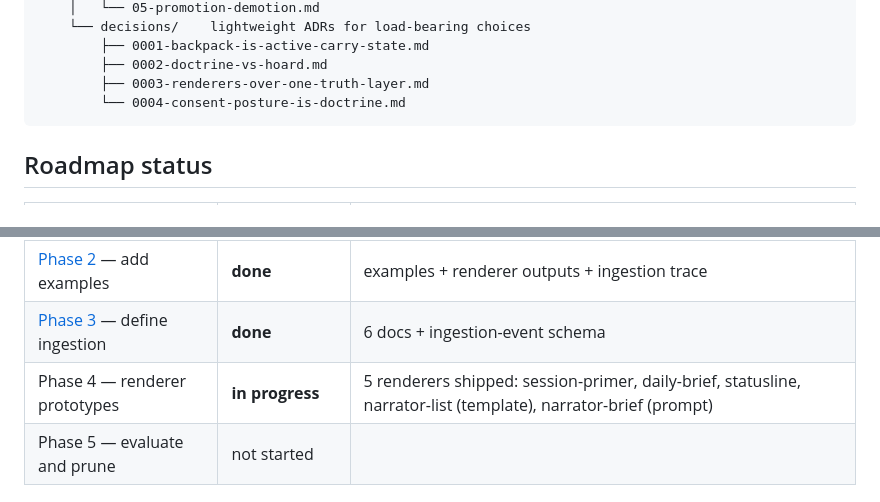
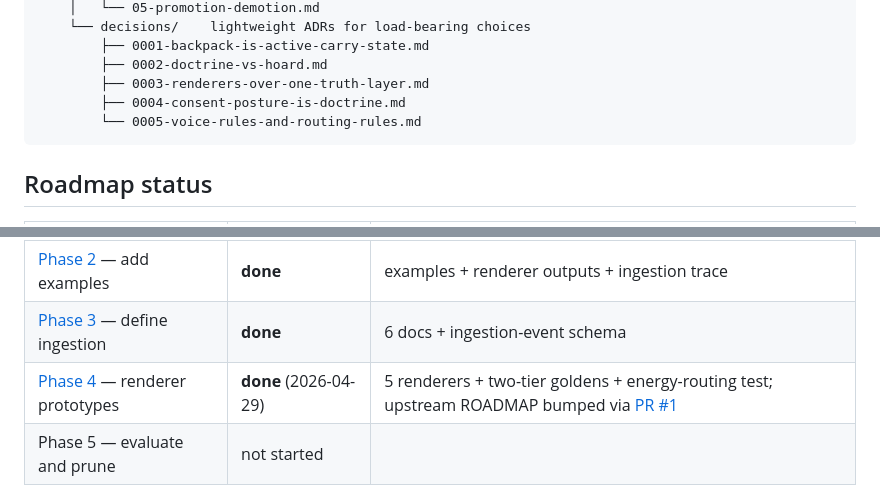
Before and after one commit to snackdriven/operator-core-mini, a Markdown page: README.md, 2 parts joined by grey strips. GitHub-like rendering.

Commit message:
docs: update Phase 4 roadmap status and architecture layout in README

````diff
--- a/README.md
+++ b/README.md
@@ -33,7 +33,8 @@ operator-core-schemas/
         ├── 0001-backpack-is-active-carry-state.md
         ├── 0002-doctrine-vs-hoard.md
         ├── 0003-renderers-over-one-truth-layer.md
-        └── 0004-consent-posture-is-doctrine.md
+        ├── 0004-consent-posture-is-doctrine.md
+        └── 0005-voice-rules-and-routing-rules.md
 ```
 
 ## Roadmap status
@@ -44,7 +45,7 @@ operator-core-schemas/
 | [Phase 1](https://github.com/snackdriven/operator-core-mini/blob/main/ROADMAP.md#phase-1--define-the-substrate) — define substrate | **done** | 8 schemas in `schemas/` |
 | [Phase 2](https://github.com/snackdriven/operator-core-mini/blob/main/ROADMAP.md#phase-2--add-examples) — add examples | **done** | examples + renderer outputs + ingestion trace |
 | [Phase 3](https://github.com/snackdriven/operator-core-mini/blob/main/ROADMAP.md#phase-3--define-ingestion-pathways) — define ingestion | **done** | 6 docs + ingestion-event schema |
-| Phase 4 — renderer prototypes | **in progress** | 5 renderers shipped: session-primer, daily-brief, statusline, narrator-list (template), narrator-brief (prompt) |
+| [Phase 4](https://github.com/snackdriven/operator-core-mini/blob/main/ROADMAP.md#phase-4--build-the-first-renderer-prototypes) — renderer prototypes | **done** (2026-04-29) | 5 renderers + two-tier goldens + energy-routing test; upstream ROADMAP bumped via [PR #1](https://github.com/snackdriven/operator-core-mini/pull/1) |
 | Phase 5 — evaluate and prune | not started | |
 
 ## Start here
````
